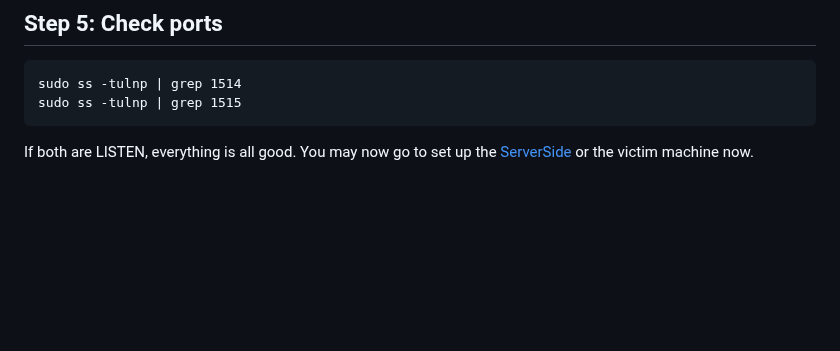
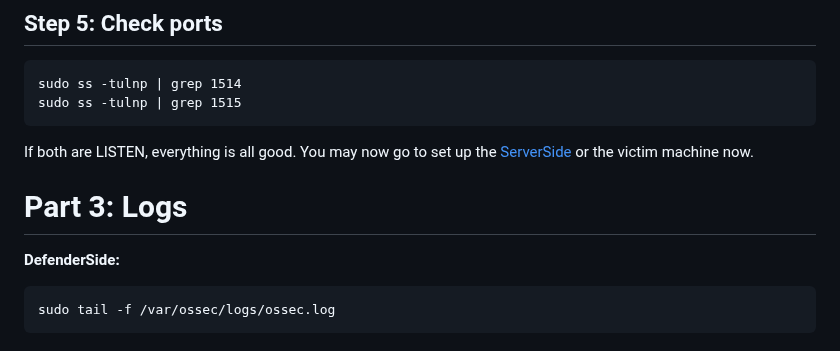
Before and after one commit to MJeat/Documentation, a Markdown page: Cyber-Projects/Wazuh-on-AWS/SOC-Machine-Set-Ups.md, the part around the change. Drawn GitHub-style; blank space fills up the shorter version.

````diff
--- a/Cyber-Projects/Wazuh-on-AWS/SOC-Machine-Set-Ups.md
+++ b/Cyber-Projects/Wazuh-on-AWS/SOC-Machine-Set-Ups.md
@@ -114,3 +114,9 @@ sudo ss -tulnp | grep 1514
 sudo ss -tulnp | grep 1515
 ```
 If both are LISTEN, everything is all good. You may now go to set up the [ServerSide](https://github.com/MJeat/Documentation/blob/main/Cyber-Projects/Wazuh-on-AWS/ServerSide-Machine-Set-Ups.md) or the victim machine now.
+
+# Part 3: Logs
+**DefenderSide:**
+```
+sudo tail -f /var/ossec/logs/ossec.log
+```
````
